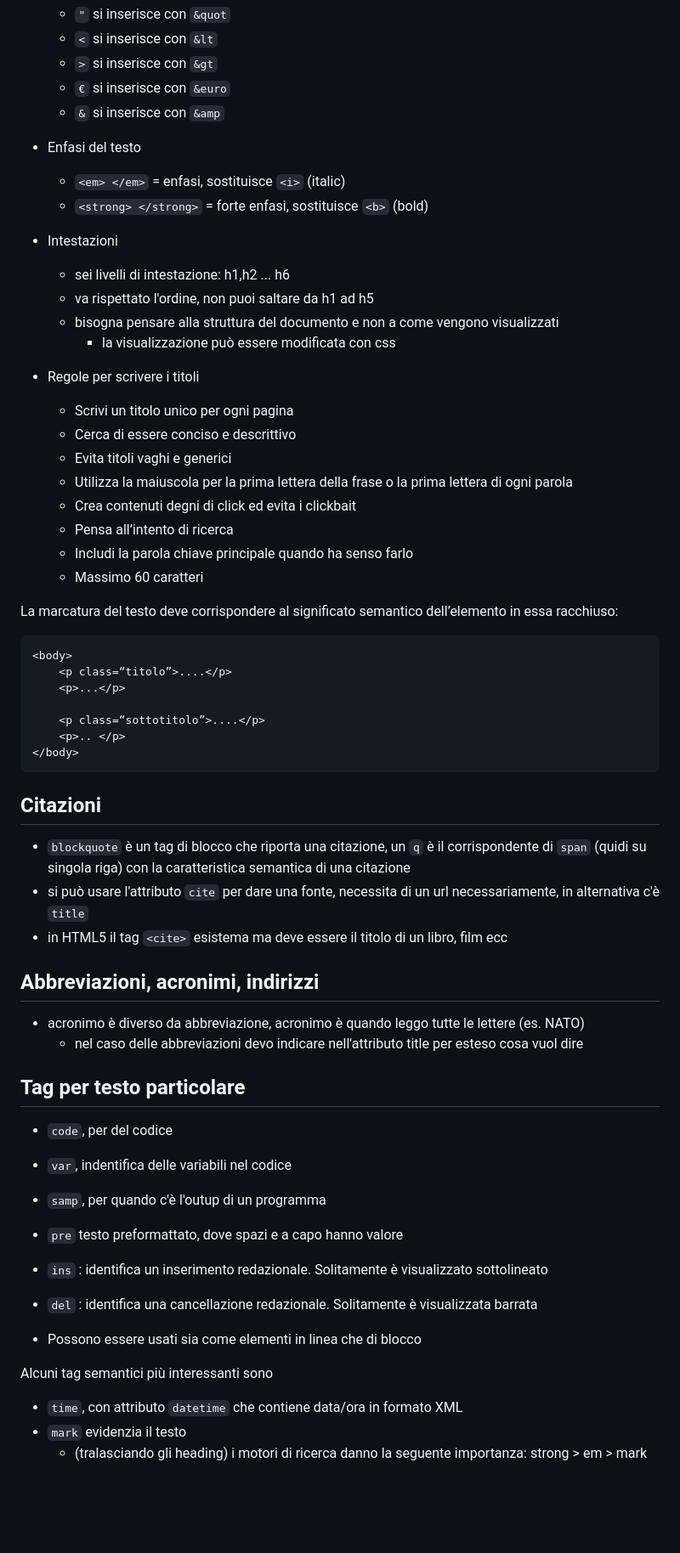
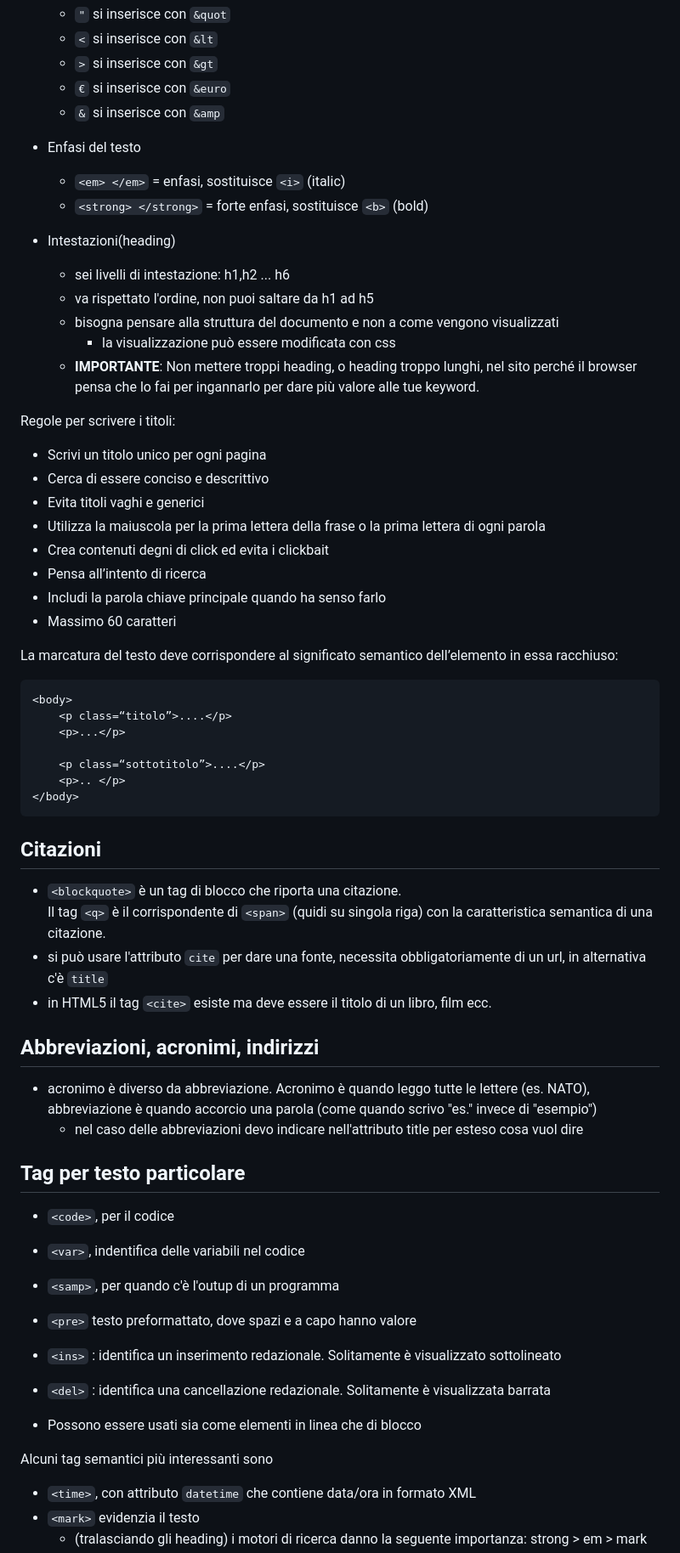
Before and after one commit to nenadkk/tecWeb, a Markdown page: Parte_HTML.md, the part around the change printed below. Shown: that part at 85% size. Rendered like a GitHub page; blank space fills up the shorter version.

````diff
--- a/note.md
+++ b/Parte_HTML.md
@@ -142,24 +177,27 @@ In diversi siti nel tag `<header>` si potrebbe trovare scritto `<header role="ba
     - `>` si inserisce con `&gt`
     - `€` si inserisce con `&euro`
     - `&` si inserisce con `&amp`
+
 - Enfasi del testo
     - `<em> </em>` = enfasi, sostituisce `<i>` (italic)
     - `<strong> </strong>` =  forte enfasi, sostituisce `<b>` (bold)
-- Intestazioni
+
+- Intestazioni(heading)
     - sei livelli di intestazione: h1,h2 ... h6
     - va rispettato l'ordine, non puoi saltare da h1 ad h5
     - bisogna pensare alla struttura del documento e non a come vengono visualizzati
         - la visualizzazione può essere modificata con css
+    - **IMPORTANTE**: Non mettere troppi heading, o heading troppo lunghi, nel sito perché il browser pensa che lo fai per ingannarlo per dare più valore alle tue keyword.
 
-- Regole per scrivere i titoli
-    - Scrivi un titolo unico per ogni pagina
-    - Cerca di essere conciso e descrittivo
-    - Evita titoli vaghi e generici
-    - Utilizza la maiuscola per la prima lettera della frase o la prima lettera di ogni parola
-    - Crea contenuti degni di click ed evita i clickbait
-    - Pensa all’intento di ricerca
-    - Includi la parola chiave principale quando ha senso farlo
-    - Massimo 60 caratteri
+Regole per scrivere i titoli:
+- Scrivi un titolo unico per ogni pagina
+- Cerca di essere conciso e descrittivo
+- Evita titoli vaghi e generici
+- Utilizza la maiuscola per la prima lettera della frase o la prima lettera di ogni parola
+- Crea contenuti degni di click ed evita i clickbait
+- Pensa all’intento di ricerca
+- Includi la parola chiave principale quando ha senso farlo
+- Massimo 60 caratteri
 
 
 La marcatura del testo deve corrispondere al significato semantico dell’elemento in essa racchiuso:
@@ -174,25 +212,26 @@ La marcatura del testo deve corrispondere al significato semantico dell’elemen
 ```
 
 ## Citazioni
-- `blockquote` è un tag di blocco che riporta una citazione, un `q` è il corrispondente di `span` (quidi su singola riga) con la caratteristica semantica di una citazione
-- si può usare l'attributo `cite` per dare una fonte, necessita di un url necessariamente, in alternativa c'è `title`
-- in HTML5 il tag `<cite>` esistema ma deve essere il titolo di un libro, film ecc
+- `<blockquote>` è un tag di blocco che riporta una citazione.\
+Il tag `<q>` è il corrispondente di `<span>` (quidi su singola riga) con la caratteristica semantica di una citazione.
+- si può usare l'attributo `cite` per dare una fonte, necessita obbligatoriamente di un url, in alternativa c'è `title`
+- in HTML5 il tag `<cite>` esiste ma deve essere il titolo di un libro, film ecc.
 
 ## Abbreviazioni, acronimi, indirizzi
-- acronimo è diverso da abbreviazione, acronimo è quando leggo tutte le lettere (es. NATO)
+- acronimo è diverso da abbreviazione. Acronimo è quando leggo tutte le lettere (es. NATO), abbreviazione è quando accorcio una parola (come quando scrivo "es." invece di "esempio")
     - nel caso delle abbreviazioni devo indicare nell'attributo title per esteso cosa vuol dire
 
 ## Tag per testo particolare
-- `code`, per del codice
-- `var`, indentifica delle variabili nel codice
-- `samp`, per quando c'è l'outup di un programma
-- `pre` testo preformattato, dove spazi e a capo hanno valore
+- `<code>`, per il codice
+- `<var>`, indentifica delle variabili nel codice
+- `<samp>`, per quando c'è l'outup di un programma
+- `<pre>` testo preformattato, dove spazi e a capo hanno valore
 
-- `ins` : identifica un inserimento redazionale. Solitamente è visualizzato sottolineato
-- `del` : identifica una cancellazione redazionale. Solitamente è visualizzata barrata
+- `<ins>` : identifica un inserimento redazionale. Solitamente è visualizzato sottolineato
+- `<del>` : identifica una cancellazione redazionale. Solitamente è visualizzata barrata
 - Possono essere usati sia come elementi in linea che di blocco
 
 Alcuni tag semantici più interessanti sono
-- `time`, con attributo `datetime` che contiene data/ora in formato XML
-- `mark` evidenzia il testo
+- `<time>`, con attributo `datetime` che contiene data/ora in formato XML
+- `<mark>` evidenzia il testo
     - (tralasciando gli heading) i motori di ricerca danno la seguente importanza: strong > em > mark
````
Also changed, not shown: other parts of Parte_HTML.md (+98 -88 lines), temp.md (added, +22 -0 lines).
